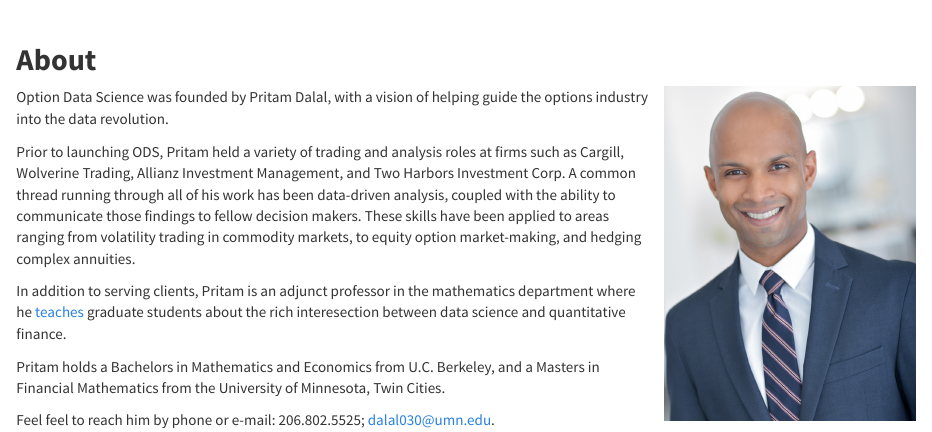
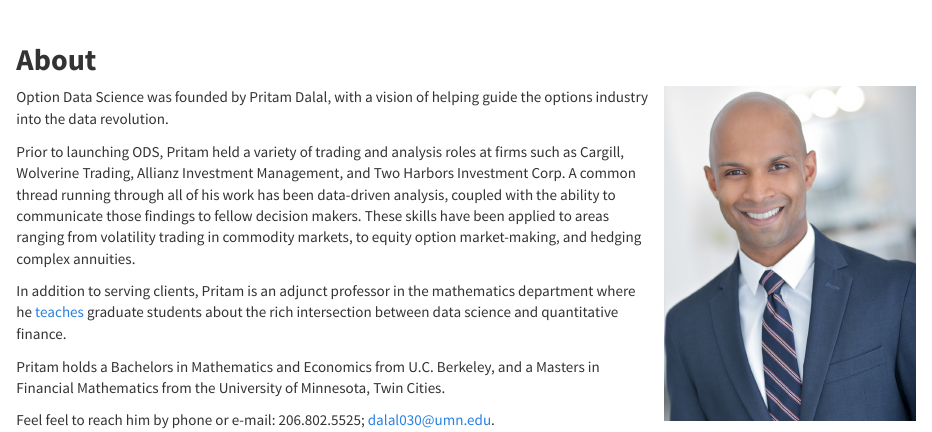
Before and after one commit to pritamdalal-archive/ods_site, an R Markdown document (about.Rmd): the page in a window 1100 px wide, from its top. Rendered offline with R 4.5, knitr and Pandoc, with nearby package versions; a font, style sheet, LaTeX package, included part or bibliography that could not be used is replaced or left out.

Commit message:
spell check

```diff
--- a/about.Rmd
+++ b/about.Rmd
@@ -14,7 +14,7 @@ Option Data Science was founded by Pritam Dalal, with a vision of helping guide
 
 Prior to launching ODS, Pritam held a variety of trading and analysis roles at firms such as Cargill, Wolverine Trading, Allianz Investment Management, and Two Harbors Investment Corp. A common thread running through all of his work has been data-driven analysis, coupled with the ability to communicate those findings to fellow decision makers. These skills have been applied to areas ranging from volatility trading in commodity markets, to equity option market-making, and hedging complex annuities.
 
-In addition to serving clients, Pritam is an adjunct professor in the mathematics department where he [teaches](https://pritamdalal.github.io/fm5990_site/) graduate students about the rich interesection between data science and quantitative finance.
+In addition to serving clients, Pritam is an adjunct professor in the mathematics department where he [teaches](https://pritamdalal.github.io/fm5990_site/) graduate students about the rich intersection between data science and quantitative finance.
 
 Pritam holds a Bachelors in Mathematics and Economics from U.C. Berkeley, and a Masters in Financial Mathematics from the University of Minnesota, Twin Cities.
 
```
Also changed, not shown: services.Rmd (+1 -1 lines), about.html, services.html.
